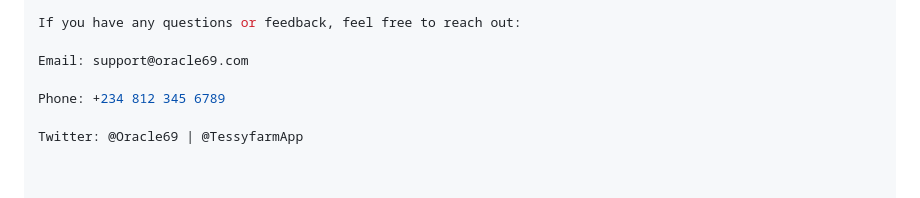
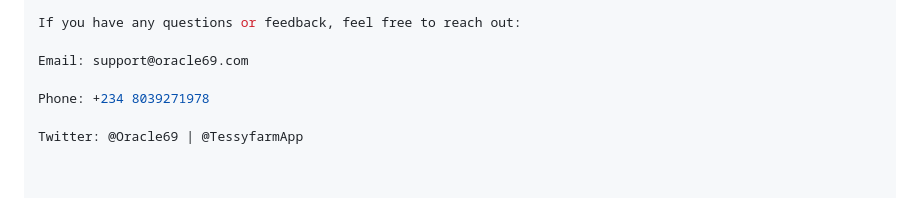
Before and after one commit to Oracle69digitalmarketing/responsive-landing-page, a Markdown page: README.md, the part around the change. GitHub-like rendering.

```diff
--- a/README.md
+++ b/README.md
@@ -87,7 +87,7 @@ If you have any questions or feedback, feel free to reach out:
 
 Email: support@oracle69.com
 
-Phone: +234 812 345 6789
+Phone: +234 8039271978
 
 Twitter: @Oracle69 | @TessyfarmApp
 
```
